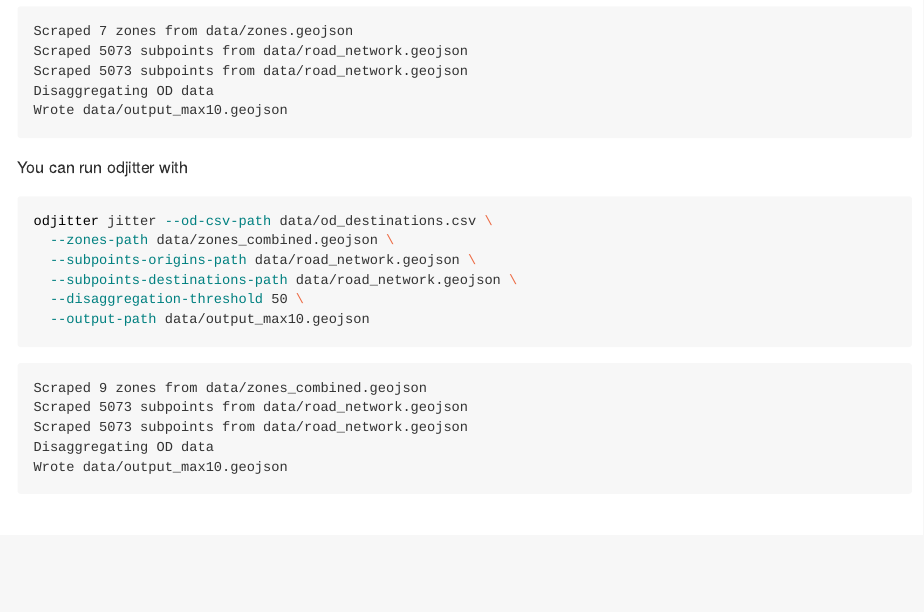
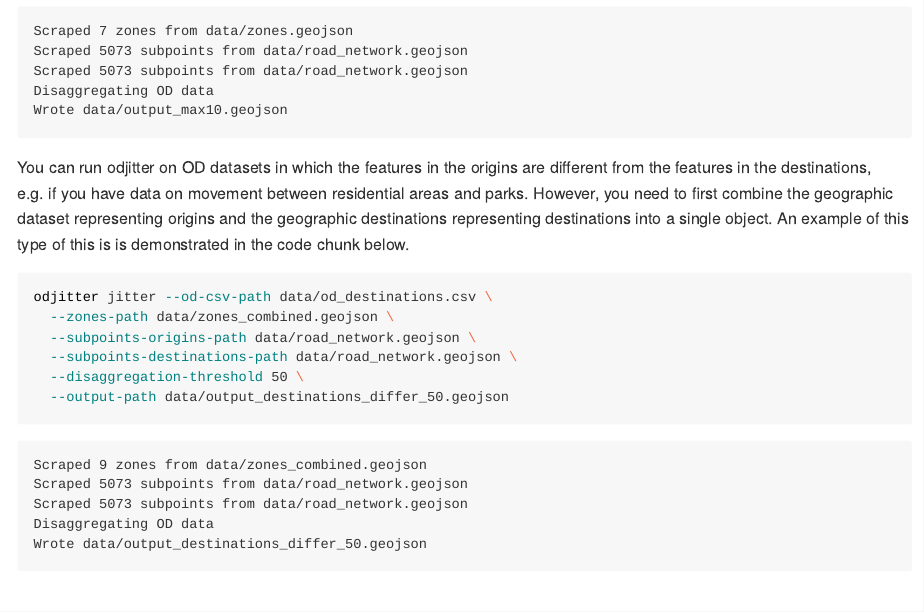
Before and after one commit to dabreegster/odjitter, a Quarto document (README.qmd): the page in a window 1100 px wide, from 2870 px down. The pictures show the output file README.md that the author committed with the source, drawn offline in the style of GitHub.

````diff
--- a/README.qmd
+++ b/README.qmd
@@ -84,8 +84,21 @@
   --zones-path data/zones.geojson \
   --subpoints-origins-path data/road_network.geojson \
   --subpoints-destinations-path data/road_network.geojson \
+  --disaggregation-threshold 10 \
+  --output-path data/output_max10.geojson
+```
+
+You can run odjitter on OD datasets in which the features in the origins are different from the features in the destinations, e.g. if you have data on movement between residential areas and parks.
+However, you need to first combine the geographic dataset representing origins and the geographic destinations representing destinations into a single object.
+An example of this type of this is is demonstrated in the code chunk below.
+
+```{bash}
+odjitter jitter --od-csv-path data/od_destinations.csv \
+  --zones-path data/zones_combined.geojson \
+  --subpoints-origins-path data/road_network.geojson \
+  --subpoints-destinations-path data/road_network.geojson \
   --disaggregation-threshold 50 \
-  --output-path output_max10.geojson
+  --output-path data/output_destinations_differ_50.geojson
 ```
 
 # Outputs
````
Also changed, not shown: README.md, data/output_destinations_differ_50.geojson (added), data/output_max10.geojson, data/output_max50.geojson, README.qmd (2 more changed lines).
